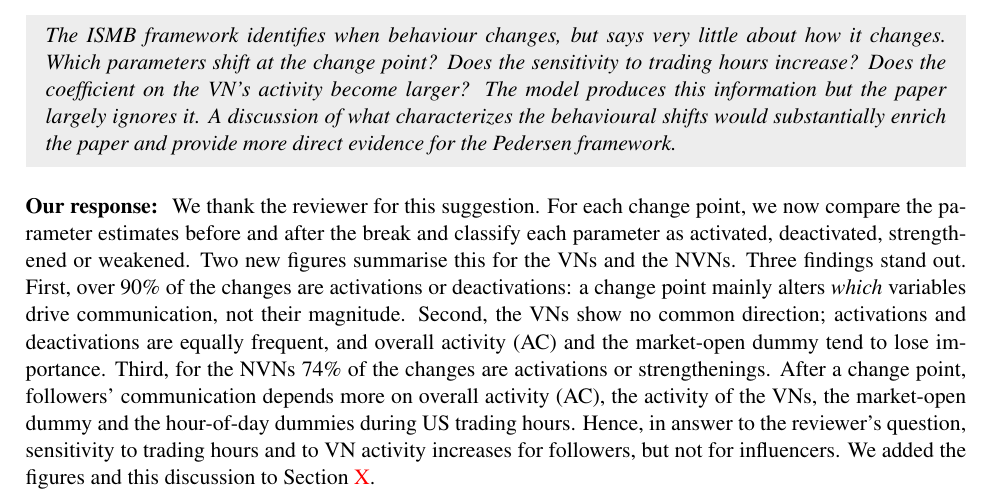
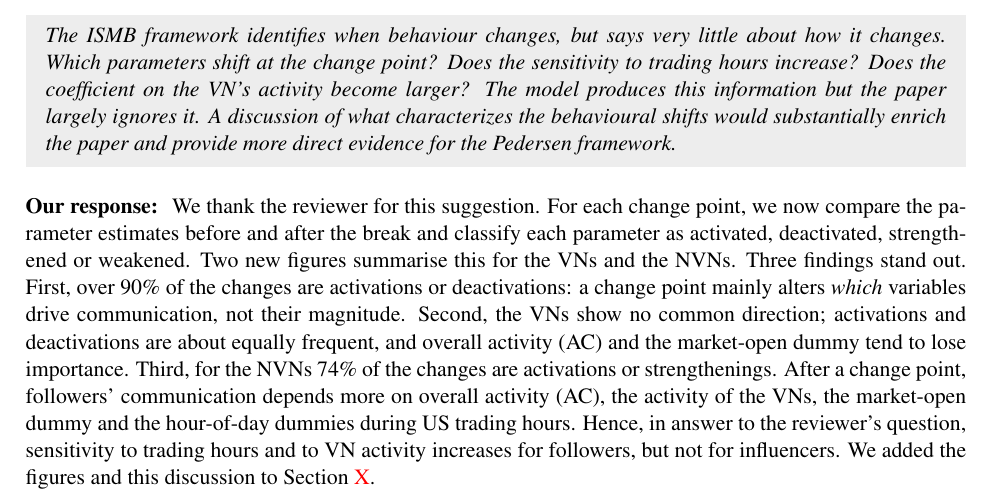
Before and after one commit to imzwetsloot/dev-network-change, a LaTeX document (paper/paper 8 (JFE) revision/rebuttal_reviewer2.tex): part of page 3 of 6, cut so that both start at the same text. Compiled offline with pdfLaTeX.

Commit message:
Wording fix in R2 MC5 response
Co-Authored-By: Claude Opus 5.5 <noreply@anthropic.com>
Claude-Session: https://claude.ai/code/session_01JRrAC324Frzua5TjgNmPGH

```diff
--- a/paper/paper 8 (JFE) revision/rebuttal_reviewer2.tex
+++ b/paper/paper 8 (JFE) revision/rebuttal_reviewer2.tex
@@ -148,7 +148,7 @@ Thank you for going once more through our manuscript. We were glad to read that
 }
 
 \ourresponse{
-	We thank the reviewer for this suggestion. For each change point, we now compare the parameter estimates before and after the break and classify each parameter as activated, deactivated, strengthened or weakened. Two new figures summarise this for the VNs and the NVNs. Three findings stand out. First, over 90\% of the changes are activations or deactivations: a change point mainly alters \emph{which} variables drive communication, not their magnitude. Second, the VNs show no common direction; activations and deactivations are equally frequent, and overall activity (AC) and the market-open dummy tend to lose importance. Third, for the NVNs 74\% of the changes are activations or strengthenings. After a change point, followers' communication depends more on overall activity (AC), the activity of the VNs, the market-open dummy and the hour-of-day dummies during US trading hours. Hence, in answer to the reviewer's question, sensitivity to trading hours and to VN activity increases for followers, but not for influencers. We added the figures and this discussion to Section~\textcolor{red}{X}.
+	We thank the reviewer for this suggestion. For each change point, we now compare the parameter estimates before and after the break and classify each parameter as activated, deactivated, strengthened or weakened. Two new figures summarise this for the VNs and the NVNs. Three findings stand out. First, over 90\% of the changes are activations or deactivations: a change point mainly alters \emph{which} variables drive communication, not their magnitude. Second, the VNs show no common direction; activations and deactivations are about equally frequent, and overall activity (AC) and the market-open dummy tend to lose importance. Third, for the NVNs 74\% of the changes are activations or strengthenings. After a change point, followers' communication depends more on overall activity (AC), the activity of the VNs, the market-open dummy and the hour-of-day dummies during US trading hours. Hence, in answer to the reviewer's question, sensitivity to trading hours and to VN activity increases for followers, but not for influencers. We added the figures and this discussion to Section~\textcolor{red}{X}.
 
 	\textcolor{red}{Inez designed plots (figures/par\_plots/data\_hour/fig\_vn\_parameters\_before\_after.png and fig\_nvn\_parameters\_before\_after.png). TO CHECK: (1) The x-axis labels say ``Number of VN'' and ``Number of NVN-VN models'', but the bars count parameter changes (one model contributes up to 5 lags or 24 hour dummies per variable group); relabel to ``Number of parameter changes''. (2) The interpretation of hours 13--22 as US trading hours assumes the hour dummies are in UTC (model folder v11\_logit\_utc); please confirm. (3) Insert the section number.}
 }
```
